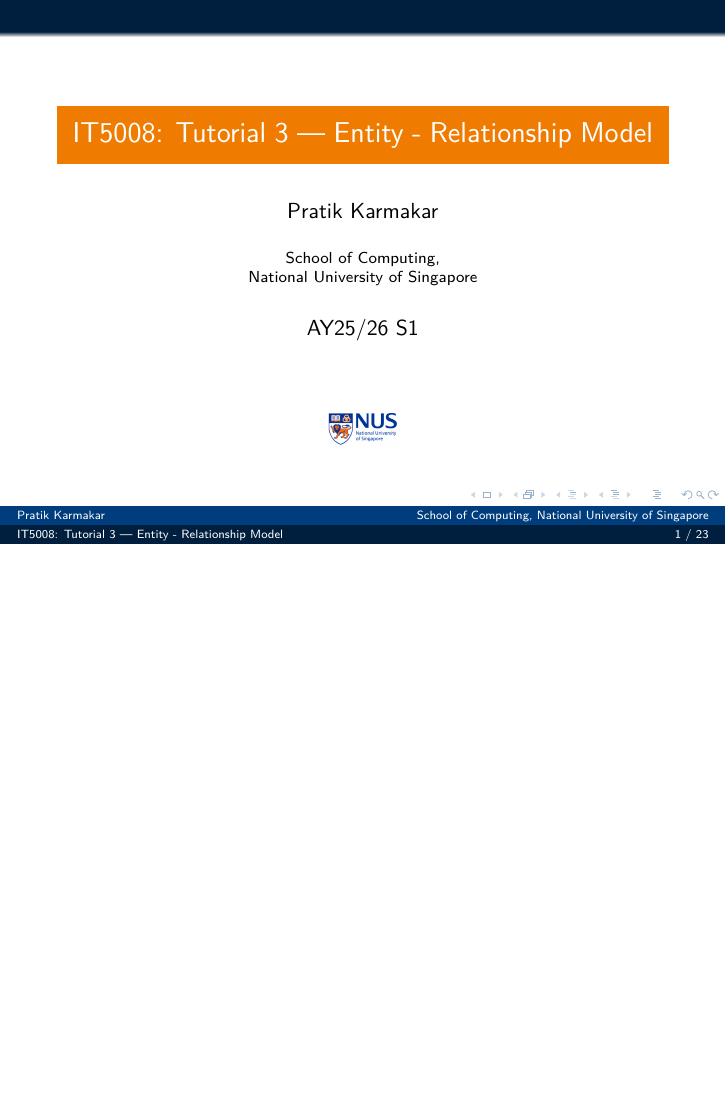
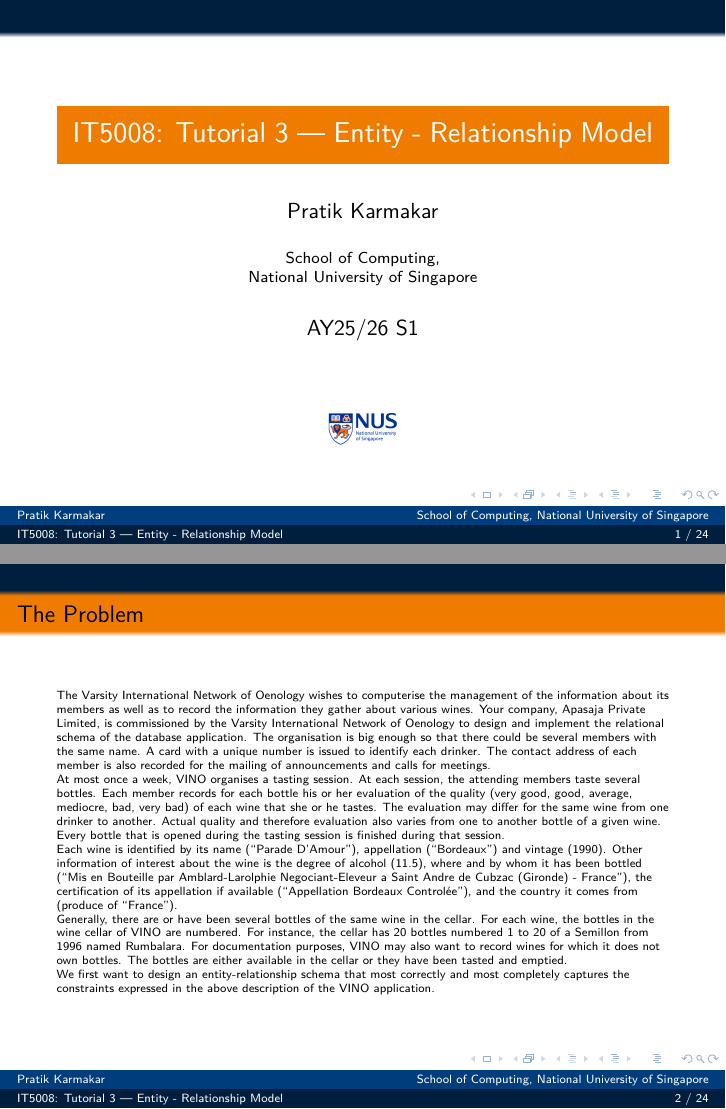
Before and after one commit to pratik2358/IT5008__25_26, LaTeX slides (tut_03.tex): page 1 of 23 before the commit and pages 1 and 2 of 24 after it, the two joined at a grey line, the shorter picture padded with empty space. Compiled offline with pdfLaTeX.

Commit message:
Updates from Overleaf

```diff
--- a/tut_03.tex
+++ b/tut_03.tex
@@ -56,6 +56,19 @@
       \includegraphics[keepaspectratio, scale=0.18]{nus-logo.png}
     \end{figure}
   }{}
+\end{frame}
+
+\begin{frame}{The Problem}
+\tiny
+The Varsity International Network of Oenology wishes to computerise the management of the information about its members as well as to record the information they gather about various wines. Your company, Apasaja Private Limited, is commissioned by the Varsity International Network of Oenology to design and implement the relational schema of the database application. The organisation is big enough so that there could be several members with the same name. A card with a unique number is issued to identify each drinker. The contact address of each member is also recorded for the mailing of announcements and calls for meetings.
+
+At most once a week, VINO organises a tasting session. At each session, the attending members taste several bottles. Each member records for each bottle his or her evaluation of the quality (very good, good, average, mediocre, bad, very bad) of each wine that she or he tastes. The evaluation may differ for the same wine from one drinker to another. Actual quality and therefore evaluation also varies from one to another bottle of a given wine. Every bottle that is opened during the tasting session is finished during that session.
+
+Each wine is identified by its name (“Parade D'Amour”), appellation (“Bordeaux”) and vintage (1990). Other information of interest about the wine is the degree of alcohol (11.5), where and by whom it has been bottled (“Mis en Bouteille par Amblard-Larolphie Negociant-Eleveur a Saint Andre de Cubzac (Gironde) - France”), the certification of its appellation if available (“Appellation Bordeaux Controlée”), and the country it comes from (produce of “France”).
+
+Generally, there are or have been several bottles of the same wine in the cellar. For each wine, the bottles in the wine cellar of VINO are numbered. For instance, the cellar has 20 bottles numbered 1 to 20 of a Semillon from 1996 named Rumbalara. For documentation purposes, VINO may also want to record wines for which it does not own bottles. The bottles are either available in the cellar or they have been tasted and emptied.
+
+We first want to design an entity-relationship schema that most correctly and most completely captures the constraints expressed in the above description of the VINO application.
 \end{frame}
 
 \begin{frame}
```
Also changed, not shown: slides/tut_03.pdf.
